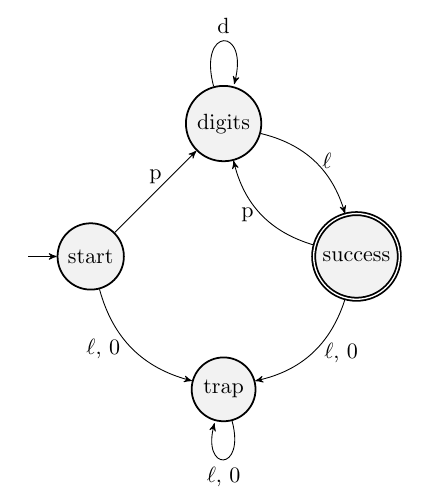
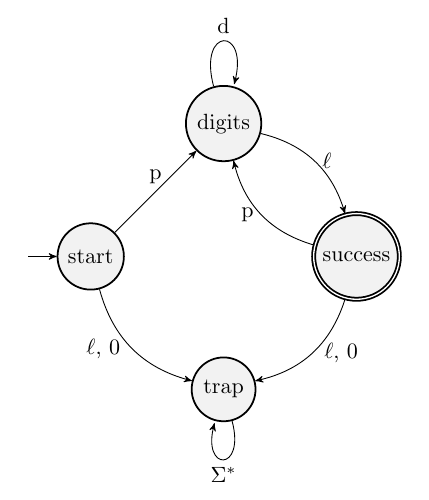
Before and after one commit to mahdihaghverdi/timetp, a LaTeX document (docs/dfa.tex): part of the page, cut so that both start at the same text. Compiled offline with pdfLaTeX.

Commit message:
draw the DFA

```diff
--- a/docs/dfa.tex
+++ b/docs/dfa.tex
@@ -27,7 +27,7 @@
 (digits)   edge[bend left, right]   node{$\ell$} (success)
 (success)  edge[bend left, left]    node{p} (digits)
 (success)  edge[bend left, below]   node[right=2pt]{$\ell$, 0} (trap)
-(trap)     edge[loop below]         node{$\ell$, 0} (trap);
+(trap)     edge[loop below]         node{$\Sigma^*$} (trap);
 \end{tikzpicture}
 \end{center}
 \end{figure}
```
Also changed, not shown: docs/dfa.pdf.
